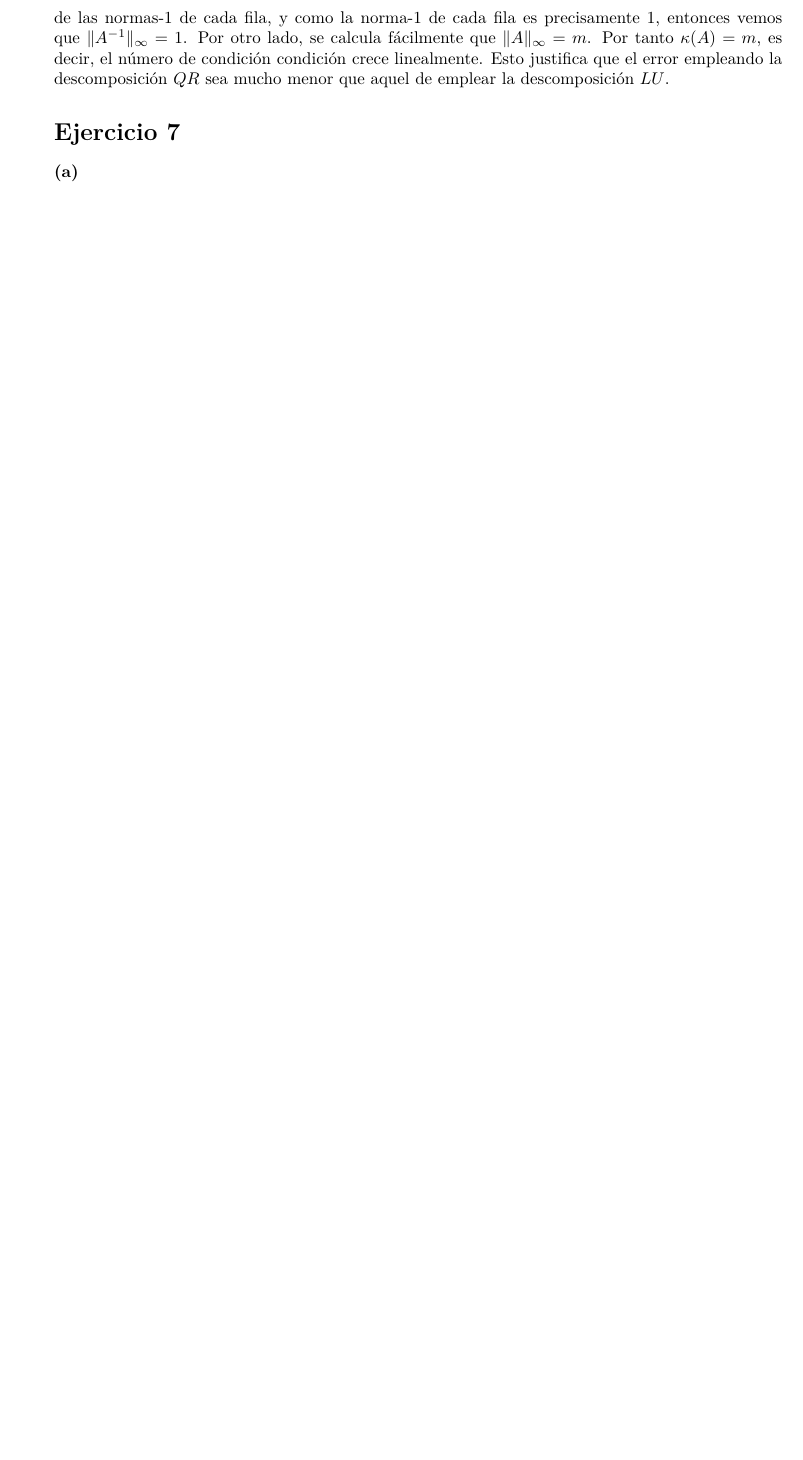
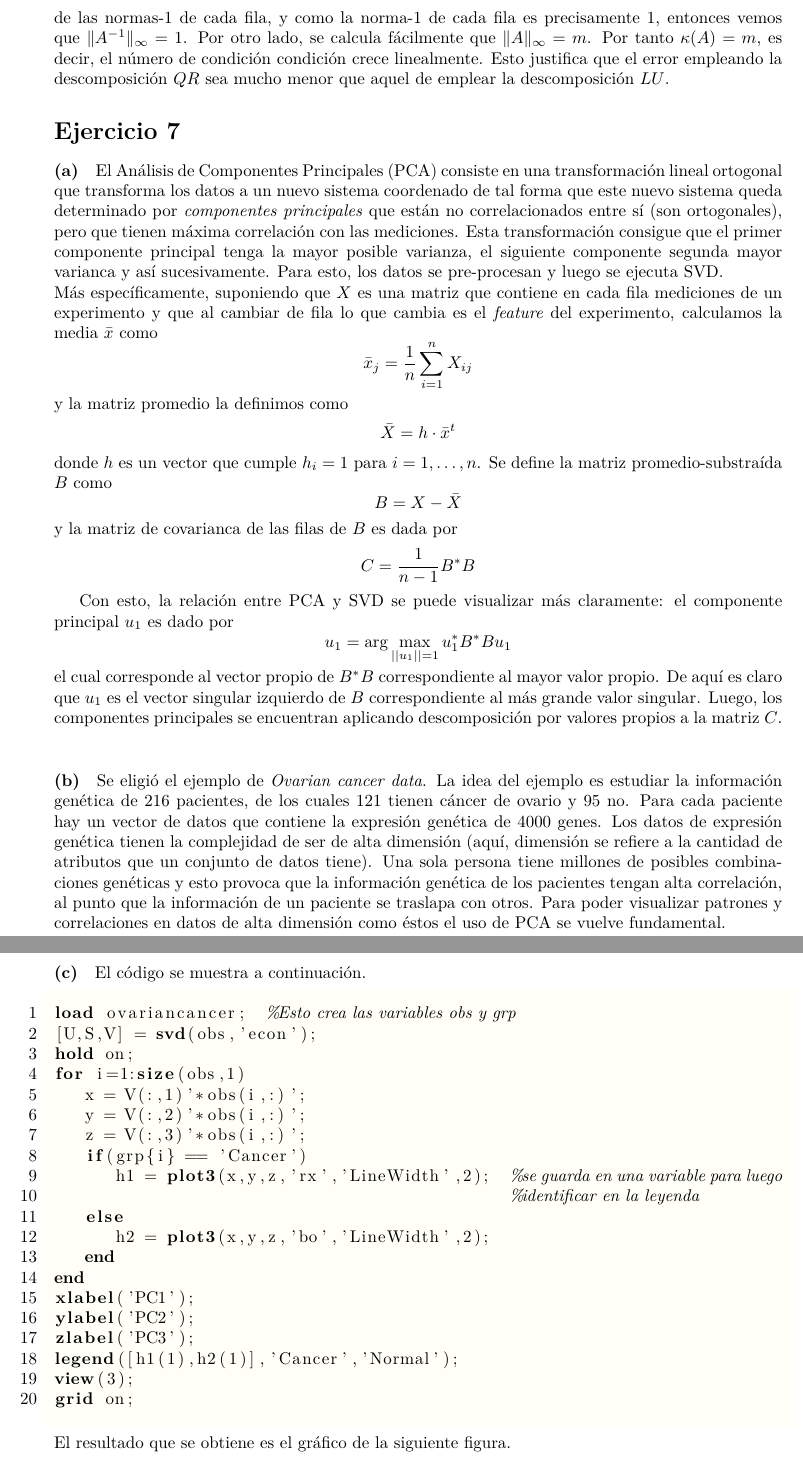
Before and after one commit to Jorge-UL/numerical-analysis, a LaTeX document (latex/main.tex, which reads codigo/ejer7.m, latex/ejer07.tex): part of page 8 of 8 before the commit and two parts of pages 8 and 9 of 10 after it, the two joined at a grey line, cut so that both start at the same text, the shorter picture padded with empty space. Compiled offline with pdfLaTeX.

Commit message:
Adding exercise 7 files (tex, matlab code and picture)

```diff
--- /dev/null
+++ b/codigo/ejer7.m
@@ -0,0 +1,20 @@
+load ovariancancer;  %Esto crea las variables obs y grp
+[U,S,V] = svd(obs,'econ');
+hold on;
+for i=1:size(obs,1)
+   x = V(:,1)'*obs(i,:)';
+   y = V(:,2)'*obs(i,:)';
+   z = V(:,3)'*obs(i,:)';
+   if(grp{i} == 'Cancer')
+      h1 = plot3(x,y,z,'rx','LineWidth',2);  %se guarda en una variable para luego
+                                             %identificar en la leyenda
+   else
+      h2 = plot3(x,y,z,'bo','LineWidth',2);
+   end
+end
+xlabel('PC1');
+ylabel('PC2');
+zlabel('PC3');
+legend([h1(1),h2(1)],'Cancer','Normal');
+view(3);
+grid on;
--- a/latex/ejer07.tex
+++ b/latex/ejer07.tex
@@ -1,3 +1,34 @@
 \paragraph{(a)}
+El An\'alisis de Componentes Principales (PCA) consiste en una transformaci\'on lineal ortogonal que transforma los datos
+a un nuevo sistema coordenado de tal forma que este nuevo sistema queda determinado por \textit{componentes principales}
+que est\'an no correlacionados entre s\'i (son ortogonales), pero que tienen m\'axima correlaci\'on con las mediciones.
+Esta transformaci\'on consigue que el primer componente principal tenga la mayor posible varianza, el siguiente componente segunda
+mayor varianca y as\'i sucesivamente. Para esto, los datos se pre-procesan y luego se ejecuta SVD.
+\\
+M\'as espec\'ificamente, suponiendo que $X$ es una matriz que contiene en cada fila mediciones de un experimento y que al cambiar de fila
+lo que cambia es el \textit{feature} del experimento, calculamos la media $\bar{x}$ como
+\[\bar{x}_j = \frac{1}{n}\sum_{i=1}^nX_{ij} \]
+y la matriz promedio la definimos como
+\[\bar{X} = h\cdot\bar{x}^t \]
+donde $h$ es un vector que cumple $h_i = 1$ para $i=1,\ldots,n$. Se define la matriz promedio-substra\'ida $B$ como
+\[ B = X-\bar{X} \]
+y la matriz de covarianca de las filas de $B$ es dada por
+\[ C = \frac{1}{n-1}B^*B \]
+
+Con esto, la relaci\'on entre PCA y SVD se puede visualizar m\'as claramente: el componente principal $u_1$ es dado por
+\[ u_1 = \arg \max_{||u_1||=1} u_1^*B^*Bu_1 \]
+el cual corresponde al vector propio de $B^*B$ correspondiente al mayor valor propio. De aqu\'i es claro que $u_1$ es el vector singular
+izquierdo de $B$ correspondiente al m\'as grande valor singular. Luego, los componentes principales se
+encuentran  aplicando descomposici\'on por valores propios a la matriz $C$.\\
 \paragraph{(b)}
+Se eligi\'o el ejemplo de \textit{Ovarian cancer data}. La idea del ejemplo es estudiar la informaci\'on
+gen\'etica de 216 pacientes, de los cuales 121 tienen c\'ancer de ovario y 95 no. Para cada paciente
+hay un vector de datos que contiene la expresi\'on gen\'etica de 4000 genes. Los datos de expresi\'on gen\'etica tienen la complejidad de ser de alta dimensi\'on (aqu\'i, dimensi\'on se refiere a la cantidad de
+atributos que un conjunto de datos tiene). Una sola persona tiene millones de posibles combinaciones gen\'eticas y esto provoca
+que la informaci\'on gen\'etica de los pacientes tengan alta correlaci\'on, al punto que la informaci\'on de un paciente se traslapa
+con otros. Para poder visualizar patrones y correlaciones
+en datos de alta dimensi\'on como \'estos el uso de PCA se vuelve fundamental.\\
 \paragraph{(c)}
+El c\'odigo se muestra a continuaci\'on.
+\lstinputlisting[language=MATLAB]{../codigo/ejer7.m}
+El resultado que se obtiene es el gr\'afico de la siguiente figura.
@@ -3,0 +39,3 @@
+\end{figure}
+
+Se observa que los datos de  personas con c\'ancer tienden a dispersarse m\'as que las personas sin c\'ancer.
```
Also changed, not shown: latex/ejer7c.png (added), latex/ejer07.tex (4 more changed lines).
